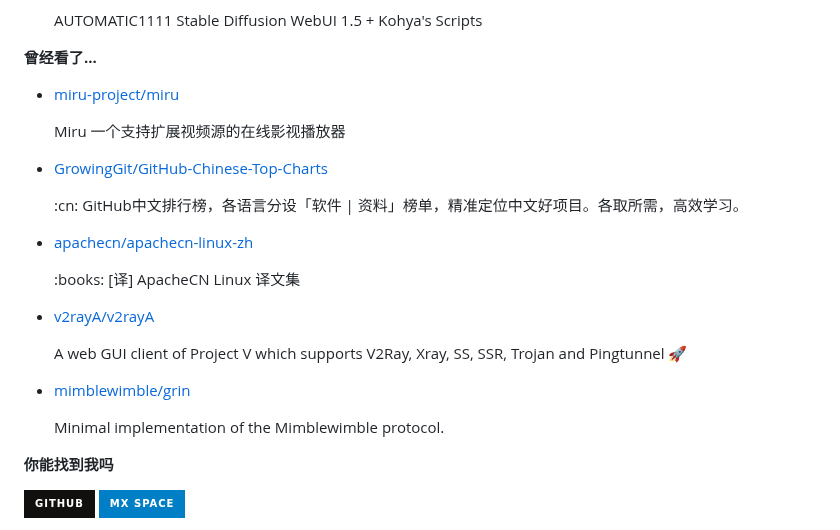
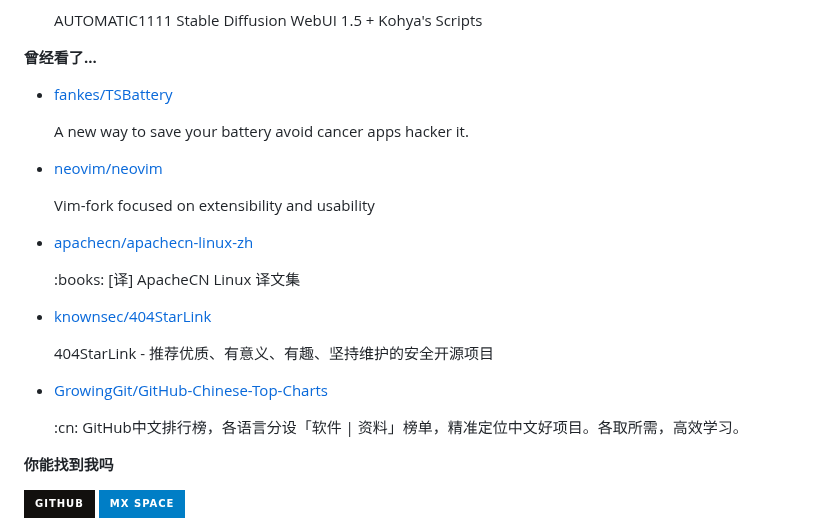
Before and after one commit to ttimochan/ttimochan, a Markdown page: readme.md, the part around one of its changes. GitHub-like rendering; badges without logos.

```diff
--- a/readme.md
+++ b/readme.md
@@ -36,7 +36,7 @@
 
 **曾经看了...**
 
-<ul><li><a href=https://github.com/miru-project/miru>miru-project/miru</a><p>Miru 一个支持扩展视频源的在线影视播放器</p></li><li><a href=https://github.com/GrowingGit/GitHub-Chinese-Top-Charts>GrowingGit/GitHub-Chinese-Top-Charts</a><p>:cn: GitHub中文排行榜，各语言分设「软件 | 资料」榜单，精准定位中文好项目。各取所需，高效学习。</p></li><li><a href=https://github.com/apachecn/apachecn-linux-zh>apachecn/apachecn-linux-zh</a><p>:books: [译] ApacheCN Linux 译文集</p></li><li><a href=https://github.com/v2rayA/v2rayA>v2rayA/v2rayA</a><p>A web GUI client of Project V which supports V2Ray, Xray, SS, SSR, Trojan and Pingtunnel 🚀</p></li><li><a href=https://github.com/mimblewimble/grin>mimblewimble/grin</a><p>Minimal implementation of the Mimblewimble protocol.</p></li></ul>
+<ul><li><a href=https://github.com/fankes/TSBattery>fankes/TSBattery</a><p>A new way to save your battery avoid cancer apps hacker it.</p></li><li><a href=https://github.com/neovim/neovim>neovim/neovim</a><p>Vim-fork focused on extensibility and usability</p></li><li><a href=https://github.com/apachecn/apachecn-linux-zh>apachecn/apachecn-linux-zh</a><p>:books: [译] ApacheCN Linux 译文集</p></li><li><a href=https://github.com/knownsec/404StarLink>knownsec/404StarLink</a><p>404StarLink - 推荐优质、有意义、有趣、坚持维护的安全开源项目</p></li><li><a href=https://github.com/GrowingGit/GitHub-Chinese-Top-Charts>GrowingGit/GitHub-Chinese-Top-Charts</a><p>:cn: GitHub中文排行榜，各语言分设「软件 | 资料」榜单，精准定位中文好项目。各取所需，高效学习。</p></li></ul>
 
 **你能找到我吗**
 
```
Also changed, not shown: other parts of readme.md (+1 -1 lines).
